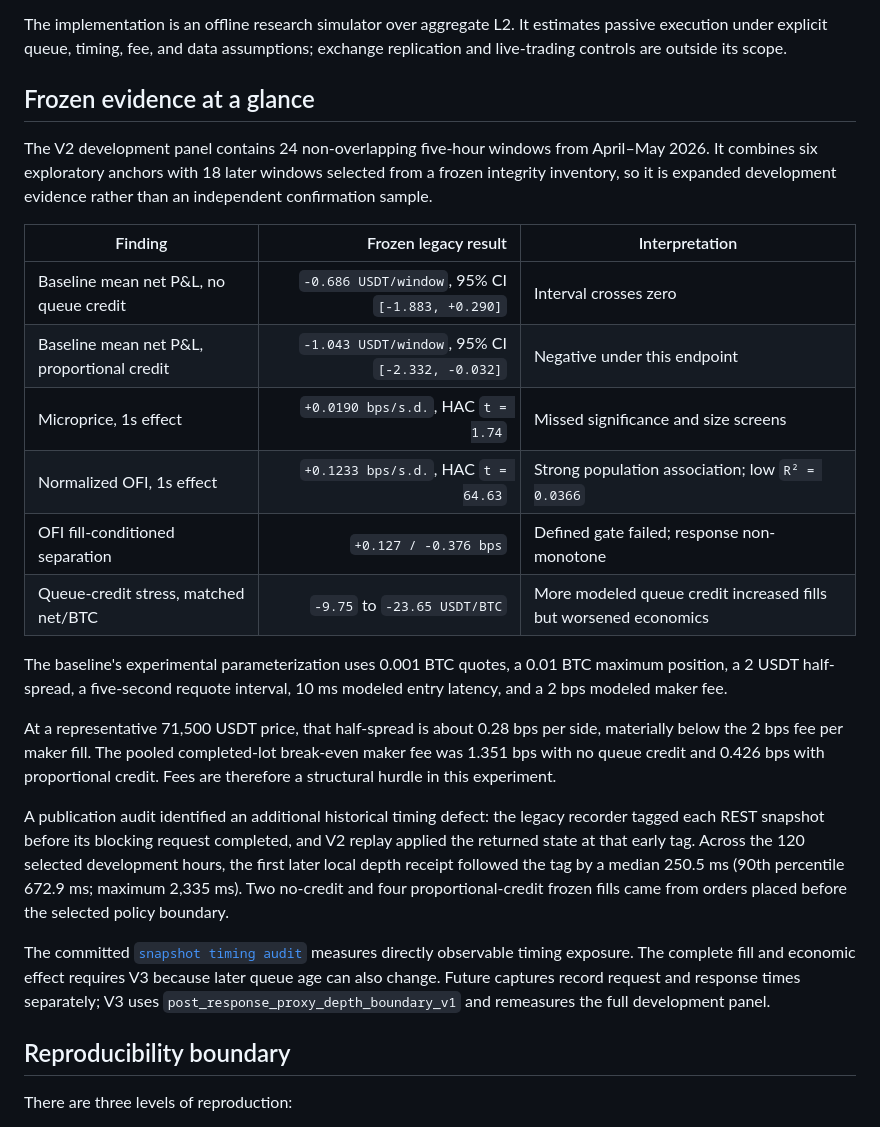
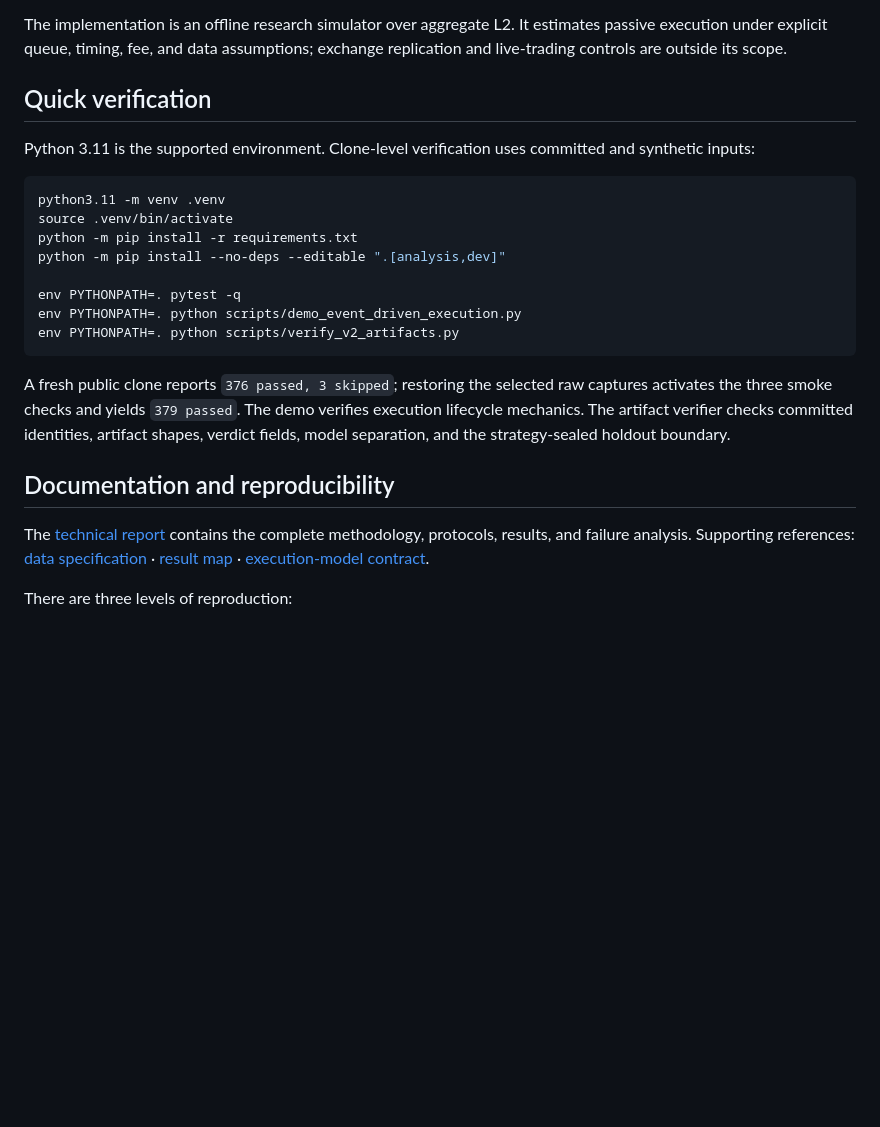
Before and after one commit to pranavpillaiNUS/l2-mm-system, a Markdown page: README.md, the part around one of its changes. GitHub-like rendering; blank space fills up the shorter version.

````diff
--- a/README.md
+++ b/README.md
@@ -162,48 +178,34 @@ estimates passive execution under explicit queue, timing, fee, and data
 assumptions; exchange replication and live-trading controls are outside its
 scope.
 
-## Frozen evidence at a glance
+## Quick verification
 
-The V2 development panel contains 24 non-overlapping five-hour windows from
-April–May 2026. It combines six exploratory anchors with 18 later windows
-selected from a frozen integrity inventory, so it is expanded development
-evidence rather than an independent confirmation sample.
+Python 3.11 is the supported environment. Clone-level verification uses
+committed and synthetic inputs:
 
-| Finding | Frozen legacy result | Interpretation |
-|---|---:|---|
-| Baseline mean net P&L, no queue credit | `-0.686 USDT/window`, 95% CI `[-1.883, +0.290]` | Interval crosses zero |
-| Baseline mean net P&L, proportional credit | `-1.043 USDT/window`, 95% CI `[-2.332, -0.032]` | Negative under this endpoint |
-| Microprice, 1s effect | `+0.0190 bps/s.d.`, HAC `t = 1.74` | Missed significance and size screens |
-| Normalized OFI, 1s effect | `+0.1233 bps/s.d.`, HAC `t = 64.63` | Strong population association; low `R² = 0.0366` |
-| OFI fill-conditioned separation | `+0.127 / -0.376 bps` | Defined gate failed; response non-monotone |
-| Queue-credit stress, matched net/BTC | `-9.75` to `-23.65 USDT/BTC` | More modeled queue credit increased fills but worsened economics |
+```bash
+python3.11 -m venv .venv
+source .venv/bin/activate
+python -m pip install -r requirements.txt
+python -m pip install --no-deps --editable ".[analysis,dev]"
 
-The baseline's experimental parameterization uses 0.001 BTC quotes, a 0.01 BTC
-maximum position, a 2 USDT half-spread, a five-second requote interval, 10 ms
-modeled entry latency, and a 2 bps modeled maker fee.
+env PYTHONPATH=. pytest -q
+env PYTHONPATH=. python scripts/demo_event_driven_execution.py
+env PYTHONPATH=. python scripts/verify_v2_artifacts.py
+```
 
-At a representative 71,500 USDT price, that half-spread is about 0.28 bps per
-side, materially below the 2 bps fee per maker fill. The pooled completed-lot
-break-even maker fee was 1.351 bps with no queue credit and 0.426 bps with
-proportional credit. Fees are therefore a structural hurdle in this experiment.
+A fresh public clone reports `376 passed, 3 skipped`; restoring the selected raw
+captures activates the three smoke checks and yields `379 passed`. The demo
+verifies execution lifecycle mechanics. The artifact verifier checks committed
+identities, artifact shapes, verdict fields, model separation, and the
+strategy-sealed holdout boundary.
 
-A publication audit identified an additional historical timing defect: the
-legacy recorder tagged each REST snapshot before its blocking request completed,
-and V2 replay applied the returned state at that early tag. Across the 120
-selected development hours, the first later local depth receipt followed the
-tag by a median 250.5 ms (90th percentile 672.9 ms; maximum 2,335 ms). Two
-no-credit and four proportional-credit frozen fills came from orders placed
-before the selected policy boundary.
+## Documentation and reproducibility
 
-The committed
-[`snapshot timing audit`](results/replay_correctness/snapshot_timing_panel24.json)
-measures directly observable timing exposure. The complete fill and economic
-effect requires V3 because later queue age can also change. Future captures
-record request and response times separately; V3 uses
-`post_response_proxy_depth_boundary_v1` and remeasures the full development
-panel.
-
-## Reproducibility boundary
+The [technical report](report/l2_mm_research_report.pdf) contains the complete
+methodology, protocols, results, and failure analysis. Supporting references:
+[data specification](DATA.md) · [result map](results/README.md) ·
+[execution-model contract](notebooks/execution_model_v2.md).
 
 There are three levels of reproduction:
 
````
Also changed, not shown: other parts of README.md (+106 -95 lines).
